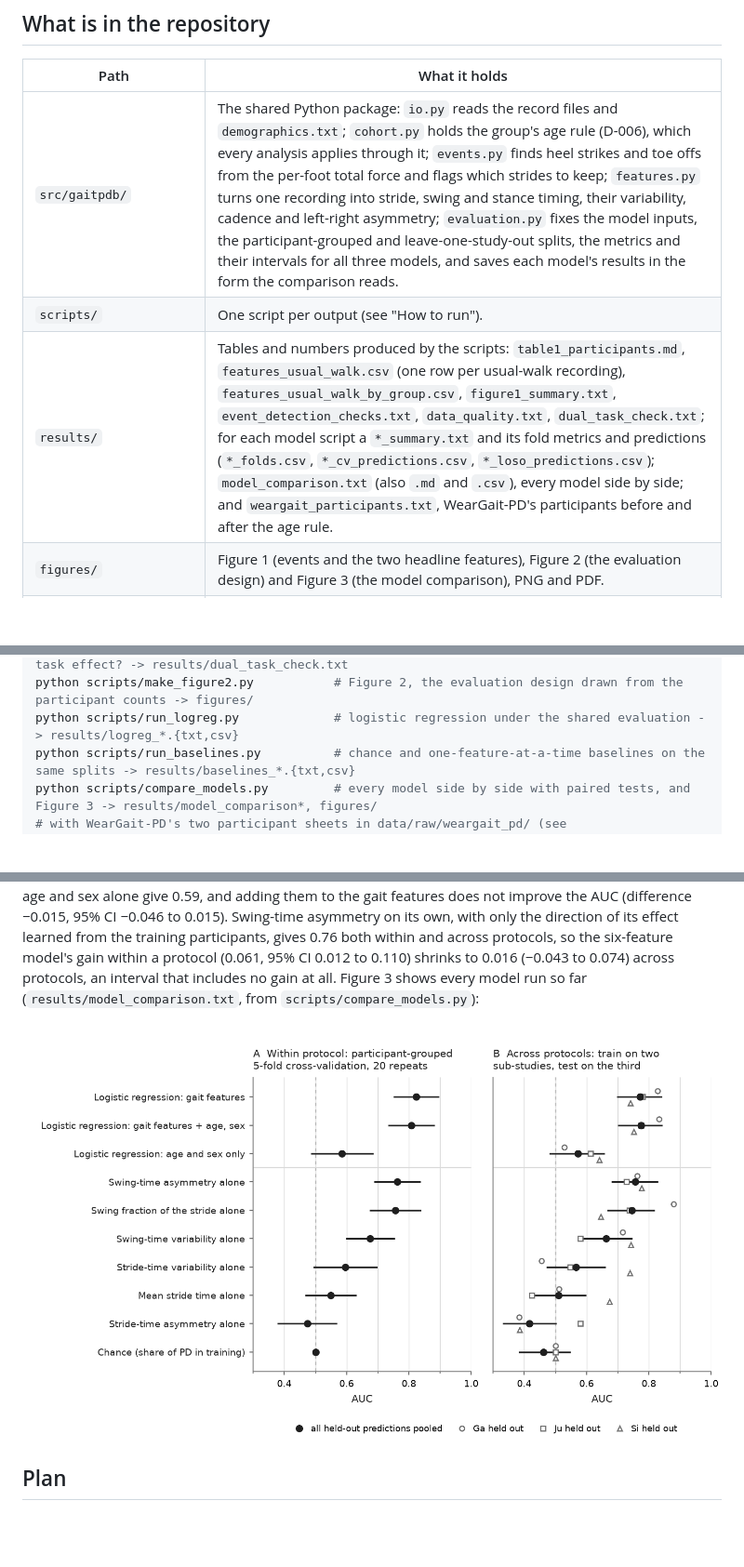
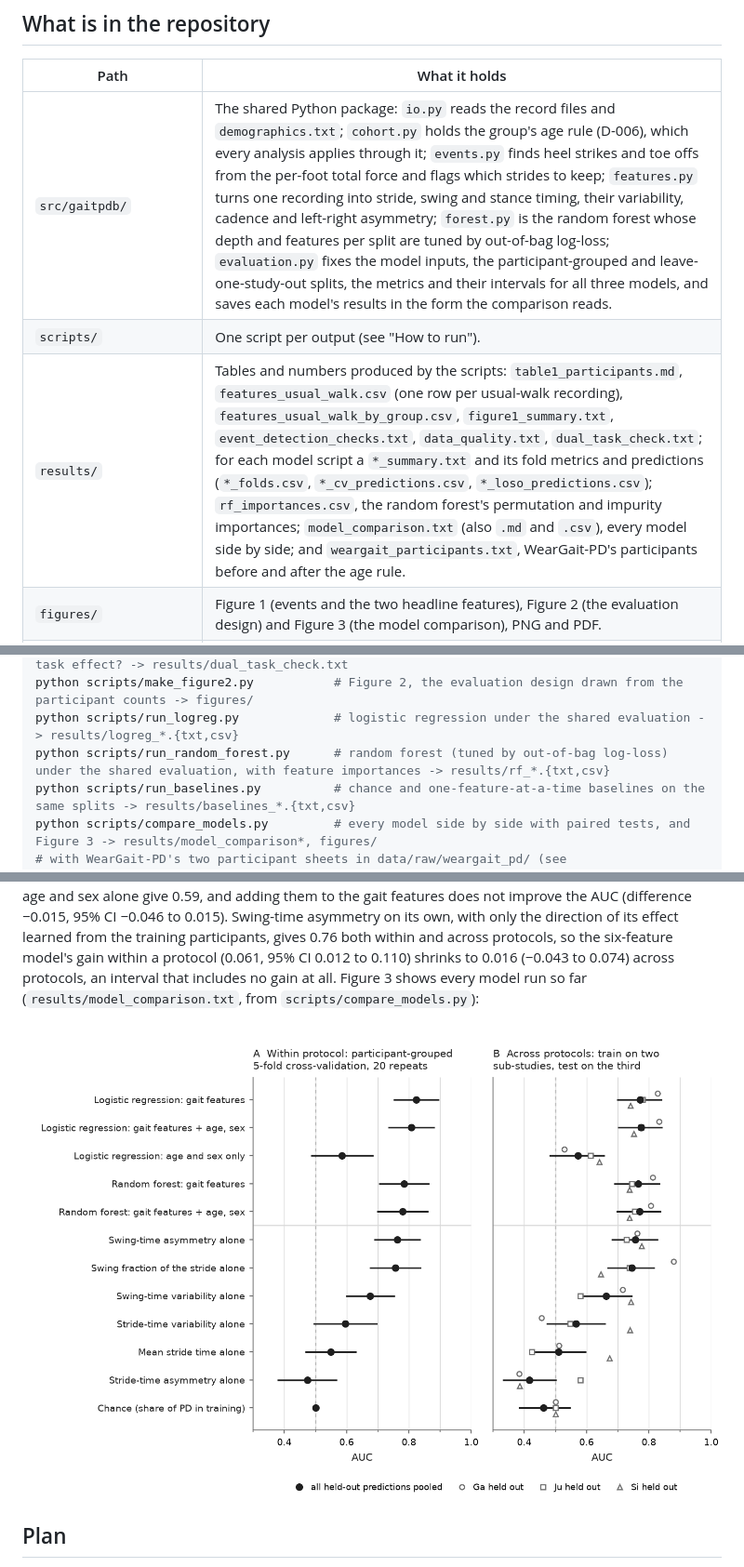
Before and after one commit to Jsanson1/BMEN600_Group5, a Markdown page: README.md, 3 parts joined by grey strips. Shown at 93% size. GitHub-like rendering; pictures changed too: figures/figure3_model_comparison.png; blank space fills up the shorter version.

```diff
--- a/README.md
+++ b/README.md
@@ -27,9 +27,9 @@ Data are never committed. Download steps, checksums and the known quirks of the
 
 | Path | What it holds |
 | --- | --- |
-| `src/gaitpdb/` | The shared Python package: `io.py` reads the record files and `demographics.txt`; `cohort.py` holds the group's age rule (D-006), which every analysis applies through it; `events.py` finds heel strikes and toe offs from the per-foot total force and flags which strides to keep; `features.py` turns one recording into stride, swing and stance timing, their variability, cadence and left-right asymmetry; `evaluation.py` fixes the model inputs, the participant-grouped and leave-one-study-out splits, the metrics and their intervals for all three models, and saves each model's results in the form the comparison reads. |
+| `src/gaitpdb/` | The shared Python package: `io.py` reads the record files and `demographics.txt`; `cohort.py` holds the group's age rule (D-006), which every analysis applies through it; `events.py` finds heel strikes and toe offs from the per-foot total force and flags which strides to keep; `features.py` turns one recording into stride, swing and stance timing, their variability, cadence and left-right asymmetry; `forest.py` is the random forest whose depth and features per split are tuned by out-of-bag log-loss; `evaluation.py` fixes the model inputs, the participant-grouped and leave-one-study-out splits, the metrics and their intervals for all three models, and saves each model's results in the form the comparison reads. |
 | `scripts/` | One script per output (see "How to run"). |
-| `results/` | Tables and numbers produced by the scripts: `table1_participants.md`, `features_usual_walk.csv` (one row per usual-walk recording), `features_usual_walk_by_group.csv`, `figure1_summary.txt`, `event_detection_checks.txt`, `data_quality.txt`, `dual_task_check.txt`; for each model script a `*_summary.txt` and its fold metrics and predictions (`*_folds.csv`, `*_cv_predictions.csv`, `*_loso_predictions.csv`); `model_comparison.txt` (also `.md` and `.csv`), every model side by side; and `weargait_participants.txt`, WearGait-PD's participants before and after the age rule. |
+| `results/` | Tables and numbers produced by the scripts: `table1_participants.md`, `features_usual_walk.csv` (one row per usual-walk recording), `features_usual_walk_by_group.csv`, `figure1_summary.txt`, `event_detection_checks.txt`, `data_quality.txt`, `dual_task_check.txt`; for each model script a `*_summary.txt` and its fold metrics and predictions (`*_folds.csv`, `*_cv_predictions.csv`, `*_loso_predictions.csv`); `rf_importances.csv`, the random forest's permutation and impurity importances; `model_comparison.txt` (also `.md` and `.csv`), every model side by side; and `weargait_participants.txt`, WearGait-PD's participants before and after the age rule. |
 | `figures/` | Figure 1 (events and the two headline features), Figure 2 (the evaluation design) and Figure 3 (the model comparison), PNG and PDF. |
 | `report/midterm/` | Markdown snapshots of the midterm sections that go with the code, and `sources.md`, the table of every reference with how it was verified and what it supports. |
 | `data/raw/README.md` | How to obtain the data. |
@@ -52,6 +52,7 @@ python scripts/check_data_quality.py     # data-quality report -> results/data_q
 python scripts/check_dual_task.py        # does the pipeline reproduce the published dual-task effect? -> results/dual_task_check.txt
 python scripts/make_figure2.py           # Figure 2, the evaluation design drawn from the participant counts -> figures/
 python scripts/run_logreg.py             # logistic regression under the shared evaluation -> results/logreg_*.{txt,csv}
+python scripts/run_random_forest.py      # random forest (tuned by out-of-bag log-loss) under the shared evaluation, with feature importances -> results/rf_*.{txt,csv}
 python scripts/run_baselines.py          # chance and one-feature-at-a-time baselines on the same splits -> results/baselines_*.{txt,csv}
 python scripts/compare_models.py         # every model side by side with paired tests, and Figure 3 -> results/model_comparison*, figures/
 # with WearGait-PD's two participant sheets in data/raw/weargait_pd/ (see data/raw/README.md):
```
Also changed, not shown: results/model_comparison.md (+2 -0 lines), 5 other files.
